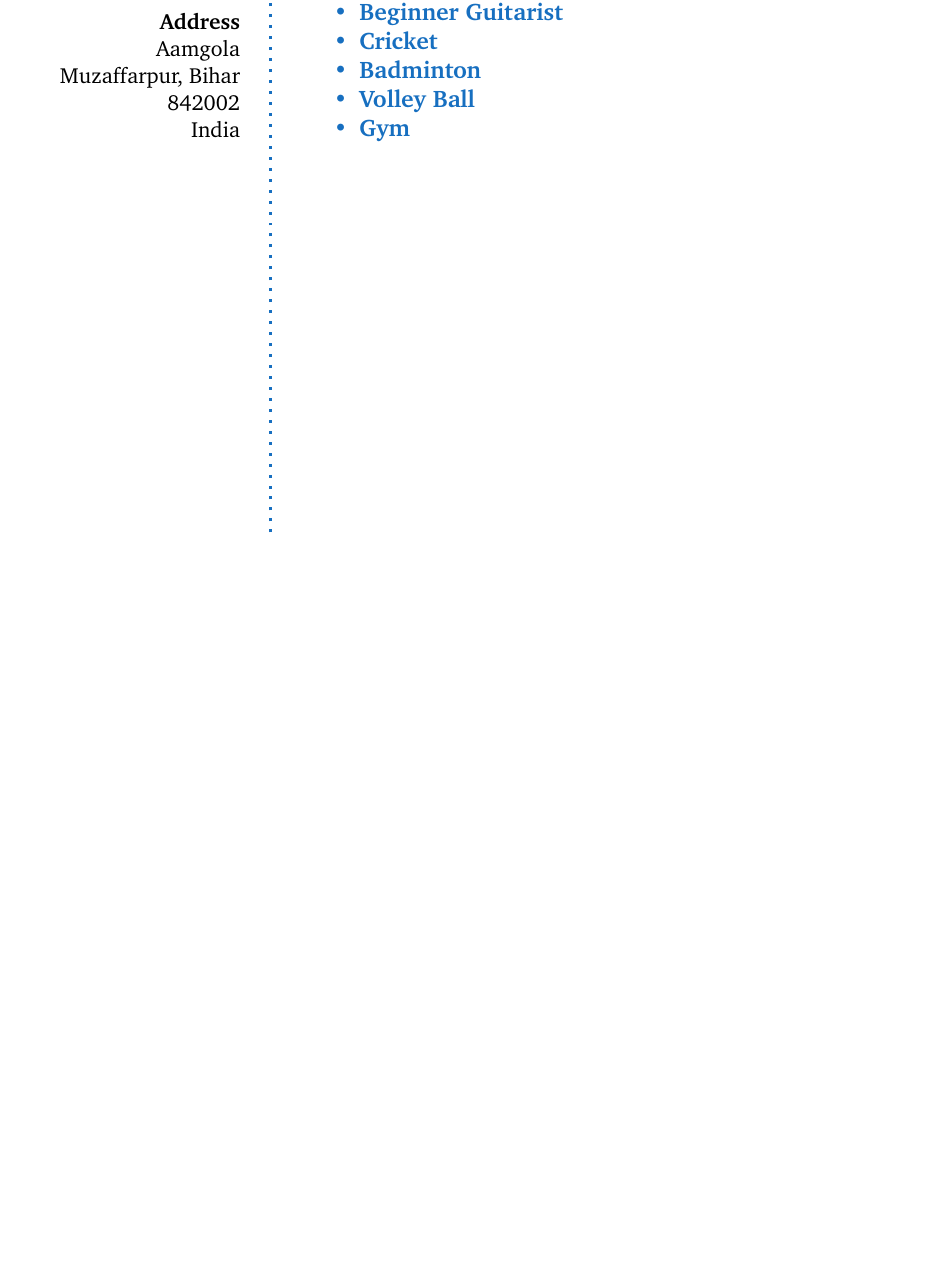
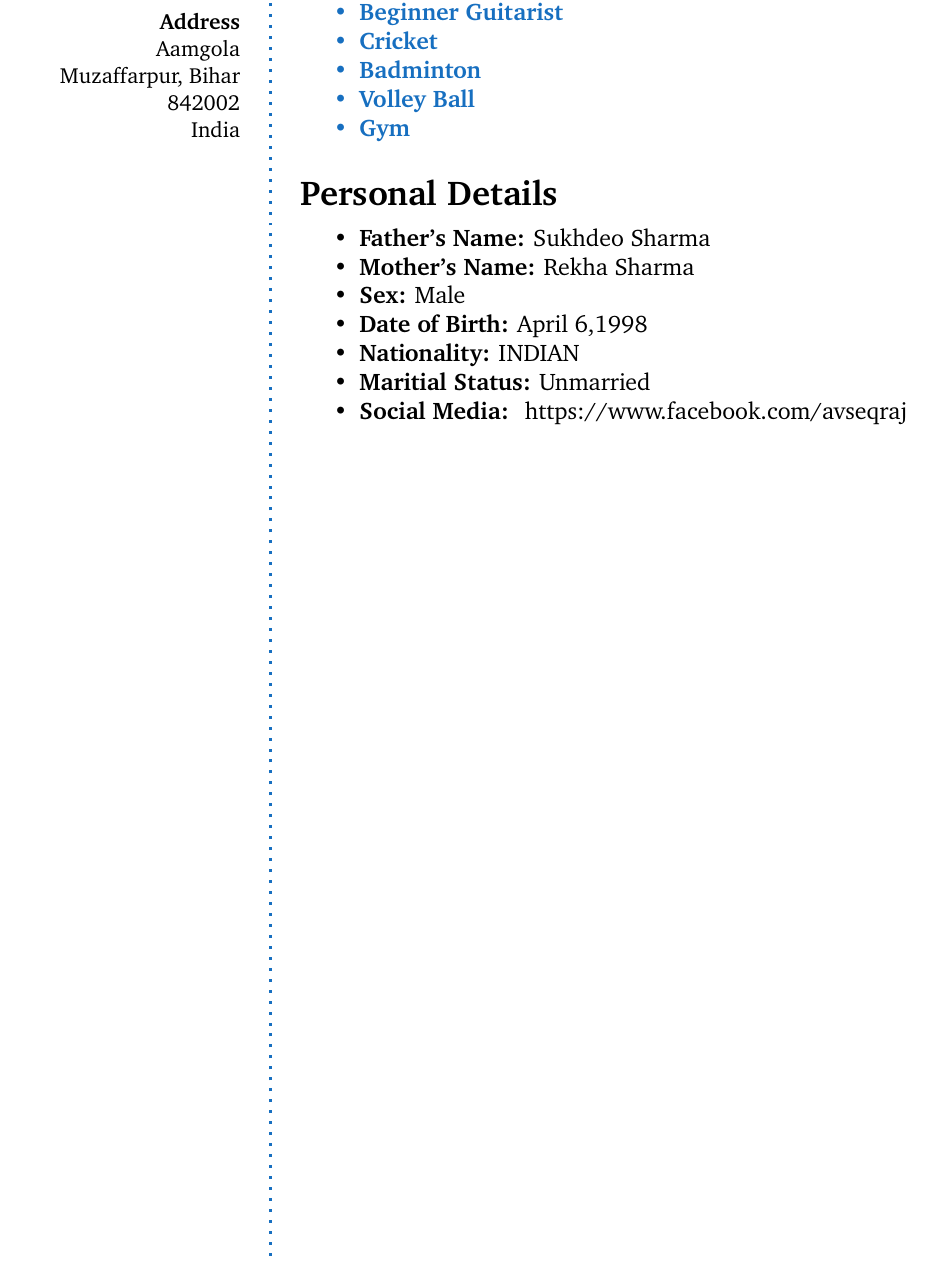
Before and after one commit to avseq-s/my-resume, a LaTeX CV (my_resume.tex): part of page 2 of 2, cut so that both start at the same text, the shorter picture padded with empty space. Compiled offline with pdfLaTeX.

Commit message:
Personal Details

```diff
--- a/my_resume.tex
+++ b/my_resume.tex
@@ -102,4 +102,16 @@ India \\ % Address 3
 \end{itemize}
 }
 
+\CVSection{Personal Details}
+\begin{itemize}
+  \item{\textbf{Father's Name: }}{Sukhdeo Sharma}
+  \item{\textbf{Mother's Name: }}{Rekha Sharma}
+  \item{\textbf{Sex: }}{Male}
+  \item{\textbf{Date of Birth: }}{April 6,1998}
+  \item{\textbf{Nationality: }}{INDIAN}
+  \item{\textbf{Maritial Status: }}{Unmarried}
+  \item{\textbf{Social Media: }}{ https://www.facebook.com/avseqraj}
+  \Sep
+\end{itemize}
+
 \end{document}
```
Also changed, not shown: my_resume.pdf, 2 other files.
